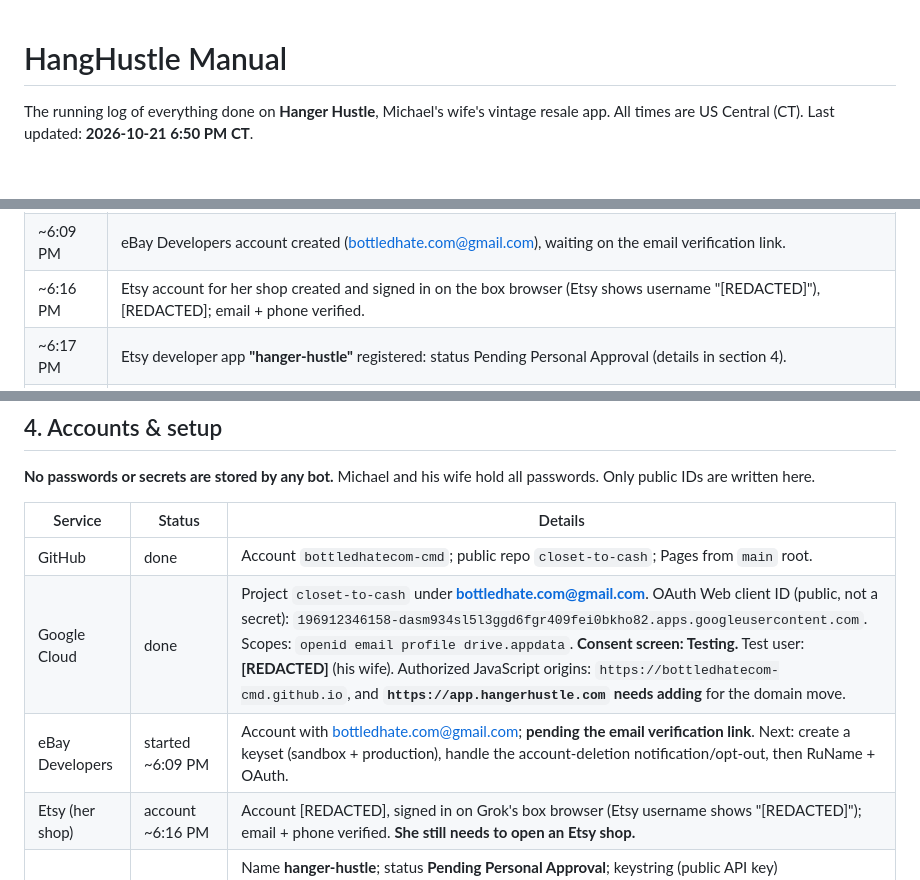
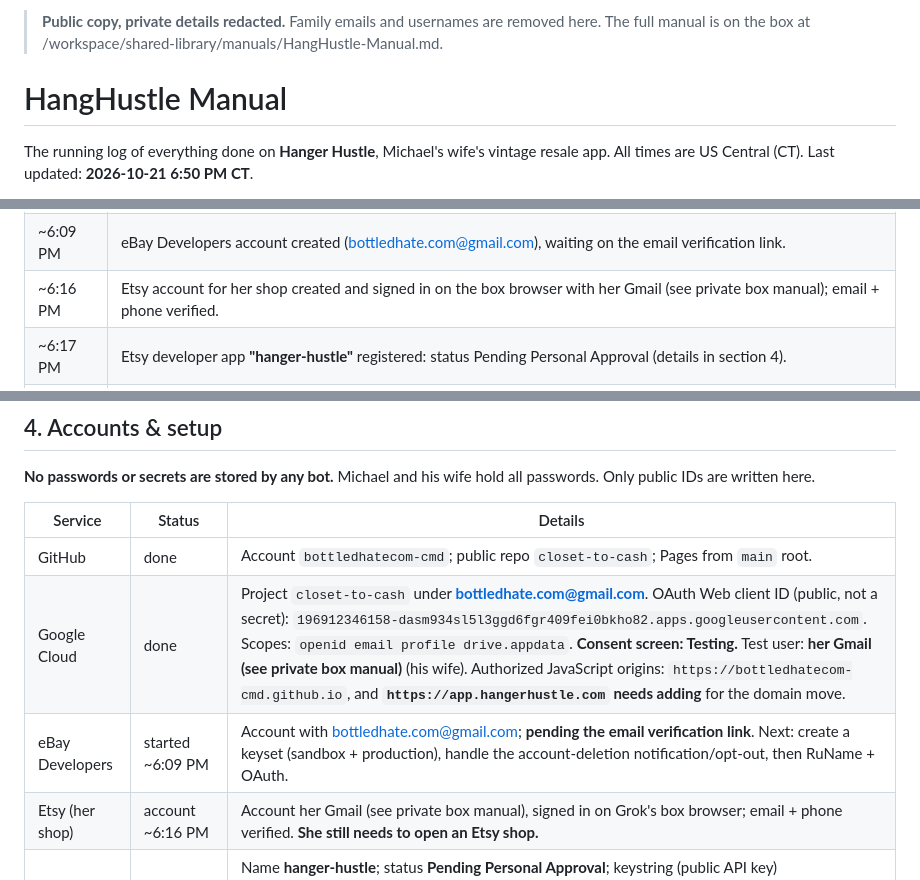
Before and after one commit to bottledhatecom-cmd/closet-to-cash, a Markdown page: HANGHUSTLE-MANUAL.md, 3 parts joined by grey strips. Rendered like a GitHub page; blank space fills up the shorter version.

Commit message:
Docs: redact family email and Etsy username from public manual copy

```diff
--- a/HANGHUSTLE-MANUAL.md
+++ b/HANGHUSTLE-MANUAL.md
@@ -1,3 +1,5 @@
+> **Public copy, private details redacted.** Family emails and usernames are removed here. The full manual is on the box at /workspace/shared-library/manuals/HangHustle-Manual.md.
+
 # HangHustle Manual
 
 The running log of everything done on **Hanger Hustle**, Michael's wife's vintage resale app. All times are US Central (CT). Last updated: **2026-10-21 6:50 PM CT**.
@@ -50,7 +52,7 @@ Newest at the bottom. Every bot working on Hanger Hustle adds a line here in the
 | 6:00 PM | **Final name: "Hanger Hustle"** (two words, title case). Android package **`com.hangerhustle.app`**. Repo/URL stays `closet-to-cash` for now. |
 | ~6:05 PM | Android TWA built in `/workspace/closet-android/` (signed .aab + .apk). Name screen for "Hanger Hustle": GO (section 6). |
 | ~6:09 PM | eBay Developers account created (bottledhate.com@gmail.com), waiting on the email verification link. |
-| ~6:16 PM | Etsy account for her shop created and signed in on the box browser (Etsy shows username "[REDACTED]"), [REDACTED]; email + phone verified. |
+| ~6:16 PM | Etsy account for her shop created and signed in on the box browser with her Gmail (see private box manual); email + phone verified. |
 | ~6:17 PM | Etsy developer app **"hanger-hustle"** registered: status Pending Personal Approval (details in section 4). |
 | 6:17 PM | This manual started. Rule: every Hanger Hustle change gets logged here the same turn. |
 | 6:19 PM | **Michael bought hangerhustle.com.** He wants a landing page there once there's enough to show; it grows with the app. DNS/hosting hookup needs his OK. |
@@ -74,9 +76,9 @@ Newest at the bottom. Every bot working on Hanger Hustle adds a line here in the
 | Service | Status | Details |
 |---|---|---|
 | GitHub | done | Account `bottledhatecom-cmd`; public repo `closet-to-cash`; Pages from `main` root. |
-| Google Cloud | done | Project `closet-to-cash` under **bottledhate.com@gmail.com**. OAuth Web client ID (public, not a secret): `196912346158-dasm934sl5l3ggd6fgr409fei0bkho82.apps.googleusercontent.com`. Scopes: `openid email profile drive.appdata`. **Consent screen: Testing.** Test user: **[REDACTED]** (his wife). Authorized JavaScript origins: `https://bottledhatecom-cmd.github.io`, and **`https://app.hangerhustle.com` needs adding** for the domain move. |
+| Google Cloud | done | Project `closet-to-cash` under **bottledhate.com@gmail.com**. OAuth Web client ID (public, not a secret): `196912346158-dasm934sl5l3ggd6fgr409fei0bkho82.apps.googleusercontent.com`. Scopes: `openid email profile drive.appdata`. **Consent screen: Testing.** Test user: **her Gmail (see private box manual)** (his wife). Authorized JavaScript origins: `https://bottledhatecom-cmd.github.io`, and **`https://app.hangerhustle.com` needs adding** for the domain move. |
 | eBay Developers | started ~6:09 PM | Account with bottledhate.com@gmail.com; **pending the email verification link**. Next: create a keyset (sandbox + production), handle the account-deletion notification/opt-out, then RuName + OAuth. |
-| Etsy (her shop) | account ~6:16 PM | Account [REDACTED], signed in on Grok's box browser (Etsy username shows "[REDACTED]"); email + phone verified. **She still needs to open an Etsy shop.** |
+| Etsy (her shop) | account ~6:16 PM | Account her Gmail (see private box manual), signed in on Grok's box browser; email + phone verified. **She still needs to open an Etsy shop.** |
 | Etsy developer app | registered ~6:17 PM | Name **hanger-hustle**; status **Pending Personal Approval**; keystring (public API key) `w652vgwg86fb34usxl7pfoga`; limits 5 requests/second, 5,000/day; app page https://www.etsy.com/developers/register/preview/1526349664115. Settings: Seller Tools + Mobile; just myself/colleagues; non-commercial; upload/edit listings + read sales data. **Shared secret not recorded** (Michael keeps it). Next: after approval, set the OAuth callback URL and connect her shop. |
 | Depop | not started | Selling API by request: business@depop.com. |
 | Domain | bought 6:19 PM | **hangerhustle.com** at **ChangeIP**. `app.hangerhustle.com` → GitHub Pages (CNAME). Bare domain reserved for a future landing page. |
```
